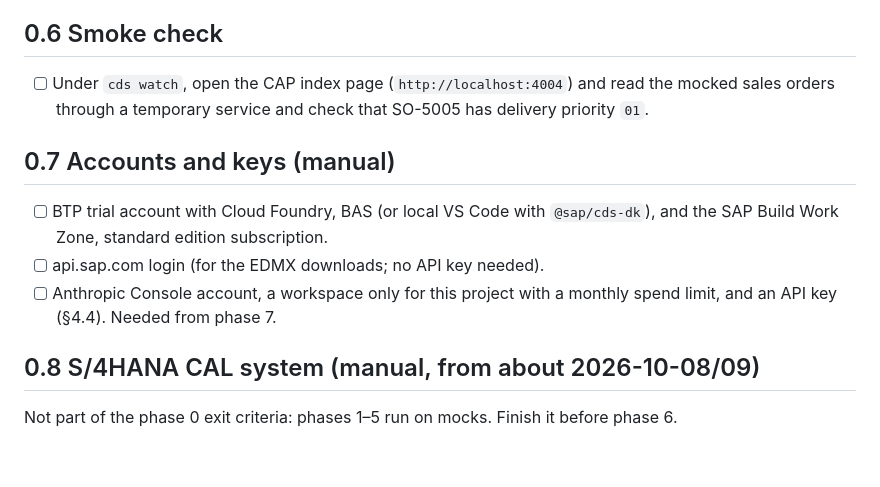
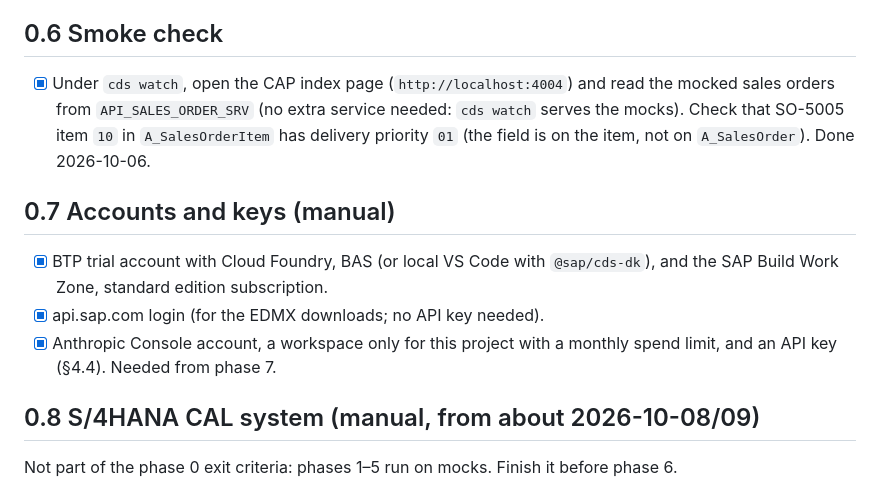
Before and after one commit to nagarjuna-immadi/sap-sales-order-confirmation, a Markdown page: development-plan/phase-0-setup.md, the part around the change. Drawn GitHub-style; blank space fills up the shorter version.

Commit message:
Phase 0.6 and 0.7: smoke check and accounts done
Co-Authored-By: Claude Opus 5.5 <noreply@anthropic.com>

```diff
--- a/development-plan/phase-0-setup.md
+++ b/development-plan/phase-0-setup.md
@@ -105,13 +105,13 @@ The users are under the `[development]` profile, so `cds watch` and `npm run wat
 
 ## 0.6 Smoke check
 
-- [ ] Under `cds watch`, open the CAP index page (`http://localhost:4004`) and read the mocked sales orders through a temporary service and check that SO-5005 has delivery priority `01`.
+- [x] Under `cds watch`, open the CAP index page (`http://localhost:4004`) and read the mocked sales orders from `API_SALES_ORDER_SRV` (no extra service needed: `cds watch` serves the mocks). Check that SO-5005 item `10` in `A_SalesOrderItem` has delivery priority `01` (the field is on the item, not on `A_SalesOrder`). Done 2026-10-06.
 
 ## 0.7 Accounts and keys (manual)
 
-- [ ] BTP trial account with Cloud Foundry, BAS (or local VS Code with `@sap/cds-dk`), and the SAP Build Work Zone, standard edition subscription.
-- [ ] api.sap.com login (for the EDMX downloads; no API key needed).
-- [ ] Anthropic Console account, a workspace only for this project with a monthly spend limit, and an API key (§4.4). Needed from phase 7.
+- [x] BTP trial account with Cloud Foundry, BAS (or local VS Code with `@sap/cds-dk`), and the SAP Build Work Zone, standard edition subscription.
+- [x] api.sap.com login (for the EDMX downloads; no API key needed).
+- [x] Anthropic Console account, a workspace only for this project with a monthly spend limit, and an API key (§4.4). Needed from phase 7.
 
 ## 0.8 S/4HANA CAL system (manual, from about 2026-10-08/09)
 
```
